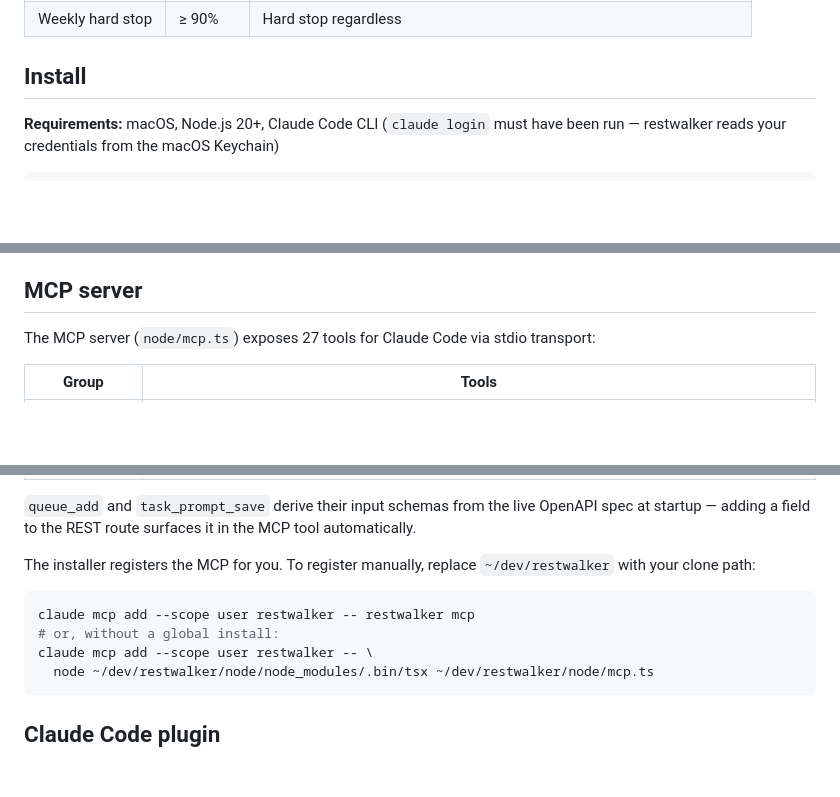
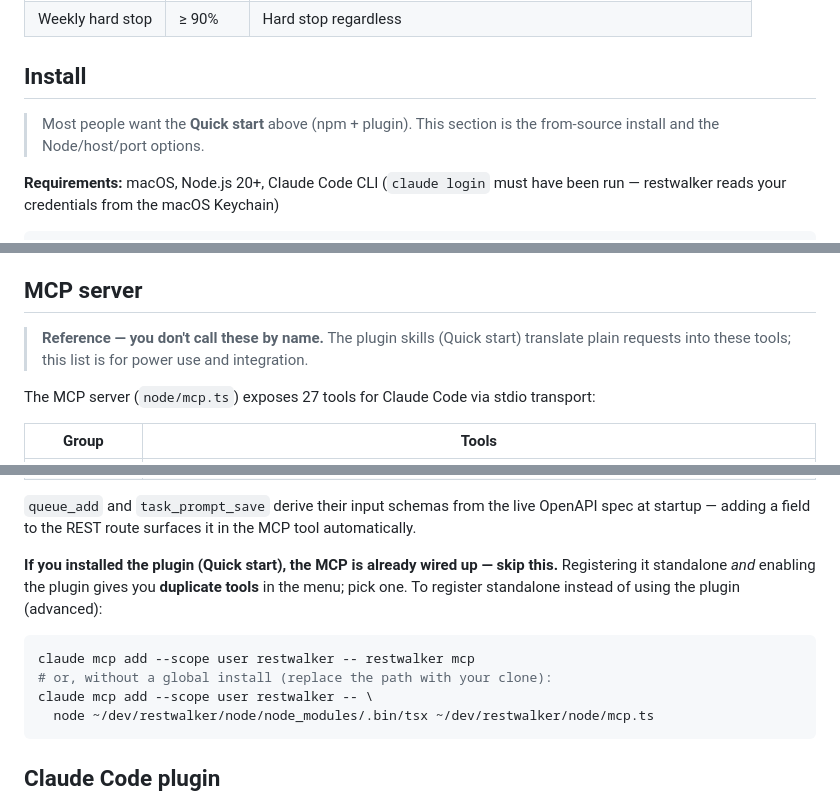
Before and after one commit to agentmessier-ai/restwalker-app, a Markdown page: README.md, 3 parts joined by grey strips. Rendered like a GitHub page; blank space fills up the shorter version.

````diff
--- a/README.md
+++ b/README.md
@@ -42,6 +69,9 @@ Runs as a LaunchAgent on port **47290** with a SQLite database, a dashboard UI,
 | Weekly hard stop | ≥ 90% | Hard stop regardless |
 
 ## Install
+
+> Most people want the **Quick start** above (npm + plugin). This section is the from-source
+> install and the Node/host/port options.
 
 **Requirements:** macOS, Node.js 20+, Claude Code CLI (`claude login` must have been run — restwalker reads your credentials from the macOS Keychain)
 
@@ -220,6 +253,9 @@ The default provider — **`claude -p`** — runs `claude --print --permission-m
 
 ## MCP server
 
+> **Reference — you don't call these by name.** The plugin skills (Quick start) translate plain
+> requests into these tools; this list is for power use and integration.
+
 The MCP server (`node/mcp.ts`) exposes 27 tools for Claude Code via stdio transport:
 
 | Group | Tools |
@@ -236,12 +272,13 @@ The MCP server (`node/mcp.ts`) exposes 27 tools for Claude Code via stdio transp
 `queue_add` and `task_prompt_save` derive their input schemas from the live OpenAPI spec at
 startup — adding a field to the REST route surfaces it in the MCP tool automatically.
 
-The installer registers the MCP for you. To register manually, replace `~/dev/restwalker`
-with your clone path:
+**If you installed the plugin (Quick start), the MCP is already wired up — skip this.**
+Registering it standalone *and* enabling the plugin gives you **duplicate tools** in the menu;
+pick one. To register standalone instead of using the plugin (advanced):
 
 ```bash
 claude mcp add --scope user restwalker -- restwalker mcp
-# or, without a global install:
+# or, without a global install (replace the path with your clone):
 claude mcp add --scope user restwalker -- \
   node ~/dev/restwalker/node/node_modules/.bin/tsx ~/dev/restwalker/node/mcp.ts
 ```
````
Also changed, not shown: other parts of README.md (+36 -6 lines).
